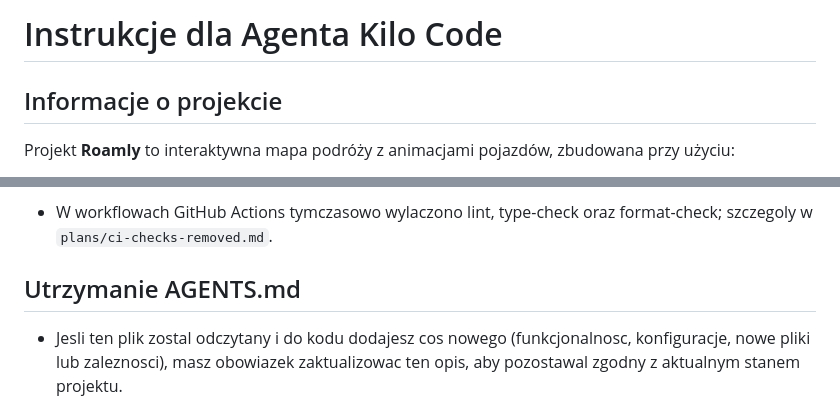
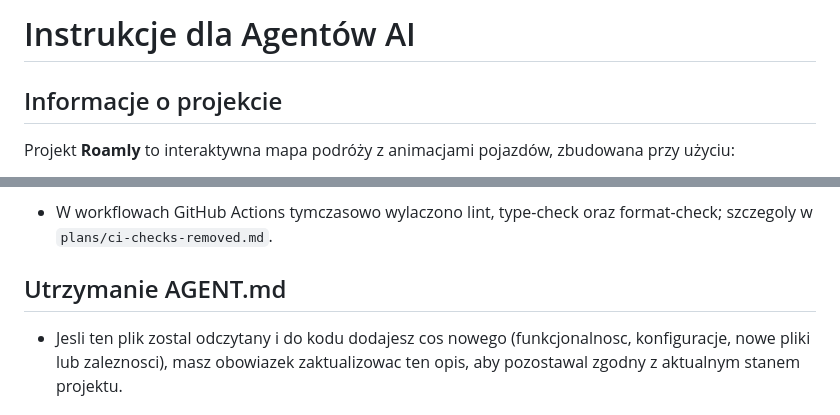
Before and after one commit to PawelWielga/Roamly, a Markdown page: AGENT.md, 2 parts joined by grey strips. GitHub-like rendering.

```diff
--- a/AGENT.md
+++ b/AGENT.md
@@ -1,4 +1,4 @@
-# Instrukcje dla Agenta Kilo Code
+# Instrukcje dla Agentów AI
 
 ## Informacje o projekcie
 
@@ -266,6 +266,6 @@ Przed zatwierdzeniem zmian sprawdź:
 
 - W workflowach GitHub Actions tymczasowo wylaczono lint, type-check oraz format-check; szczegoly w `plans/ci-checks-removed.md`.
 
-## Utrzymanie AGENTS.md
+## Utrzymanie AGENT.md
 
 - Jesli ten plik zostal odczytany i do kodu dodajesz cos nowego (funkcjonalnosc, konfiguracje, nowe pliki lub zaleznosci), masz obowiazek zaktualizowac ten opis, aby pozostawal zgodny z aktualnym stanem projektu.
```
Also changed, not shown: README.md (+275 -0 lines).
